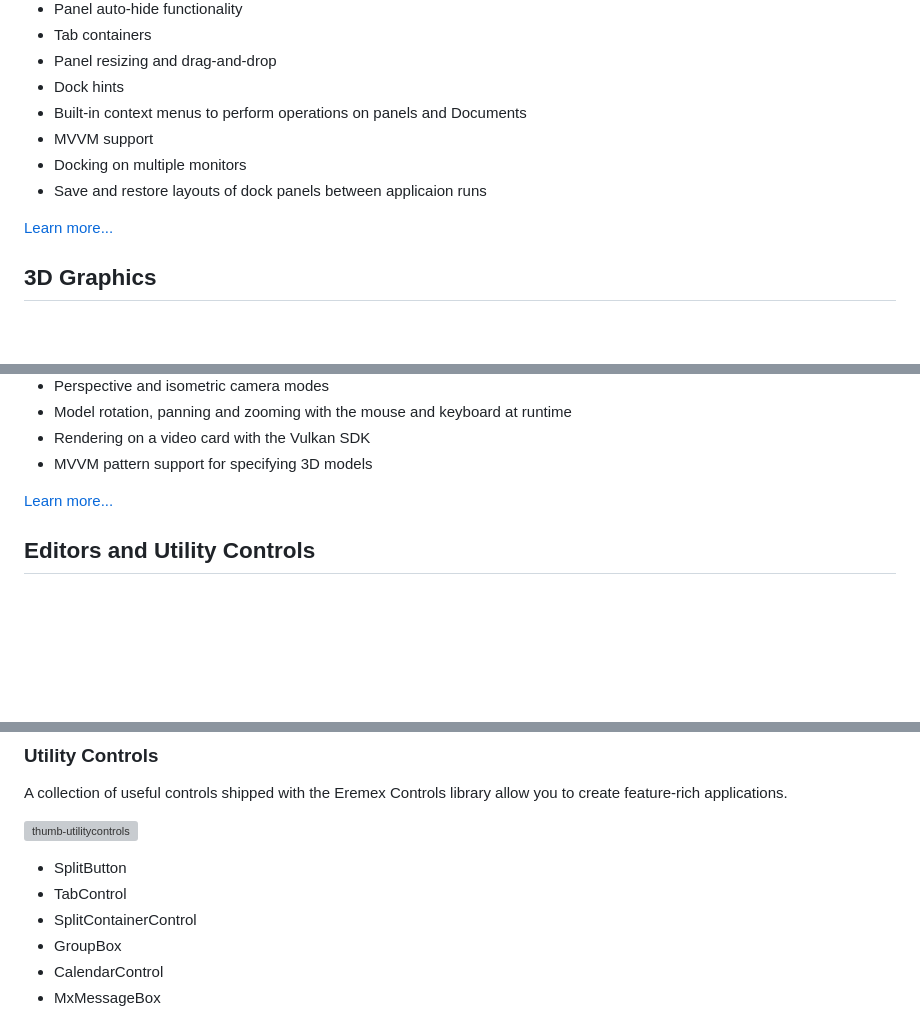
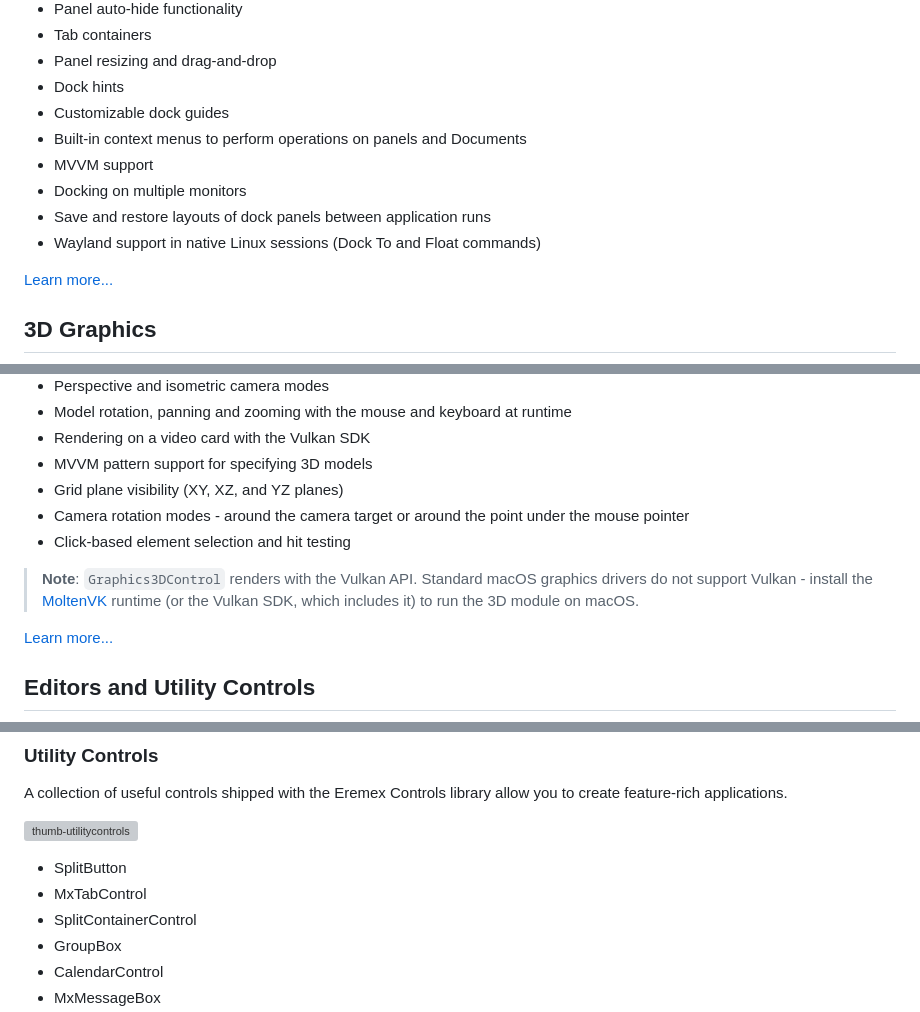
Before and after one commit to Eremex/controls-demo, a Markdown page: readme.md, 3 parts joined by grey strips. Rendered like a GitHub page; blank space fills up the shorter version; grey boxes are pictures that could not be loaded.

```diff
--- a/readme.md
+++ b/readme.md
@@ -226,10 +241,12 @@ Classic docking interface inspired by the Microsoft Visual Studio IDE.
 - Tab containers
 - Panel resizing and drag-and-drop
 - Dock hints
+- Customizable dock guides
 - Built-in context menus to perform operations on panels and Documents
 - MVVM support
 - Docking on multiple monitors
-- Save and restore layouts of dock panels between applicaion runs
+- Save and restore layouts of dock panels between application runs
+- Wayland support in native Linux sessions (Dock To and Float commands)
 
 [Learn more...](docs/docking.md)
 
@@ -250,6 +267,11 @@ Classic docking interface inspired by the Microsoft Visual Studio IDE.
 - Model rotation, panning and zooming with the mouse and keyboard at runtime
 - Rendering on a video card with the Vulkan SDK
 - MVVM pattern support for specifying 3D models
+- Grid plane visibility (XY, XZ, and YZ planes)
+- Camera rotation modes - around the camera target or around the point under the mouse pointer
+- Click-based element selection and hit testing
+
+> **Note**: `Graphics3DControl` renders with the Vulkan API. Standard macOS graphics drivers do not support Vulkan - install the [MoltenVK](https://github.com/KhronosGroup/MoltenVK) runtime (or the Vulkan SDK, which includes it) to run the 3D module on macOS.
 
 [Learn more...](docs/graphics3dcontrol.md)
 
@@ -281,7 +303,7 @@ A collection of useful controls shipped with the Eremex Controls library allow y
 ![thumb-utilitycontrols](docs/images/thumb-utilitycontrols.png)
 
 - SplitButton
-- TabControl
+- MxTabControl
 - SplitContainerControl
 - GroupBox
 - CalendarControl
```
Also changed, not shown: other parts of readme.md (+31 -4 lines), docs/images/theme-ui-density.png (added).
